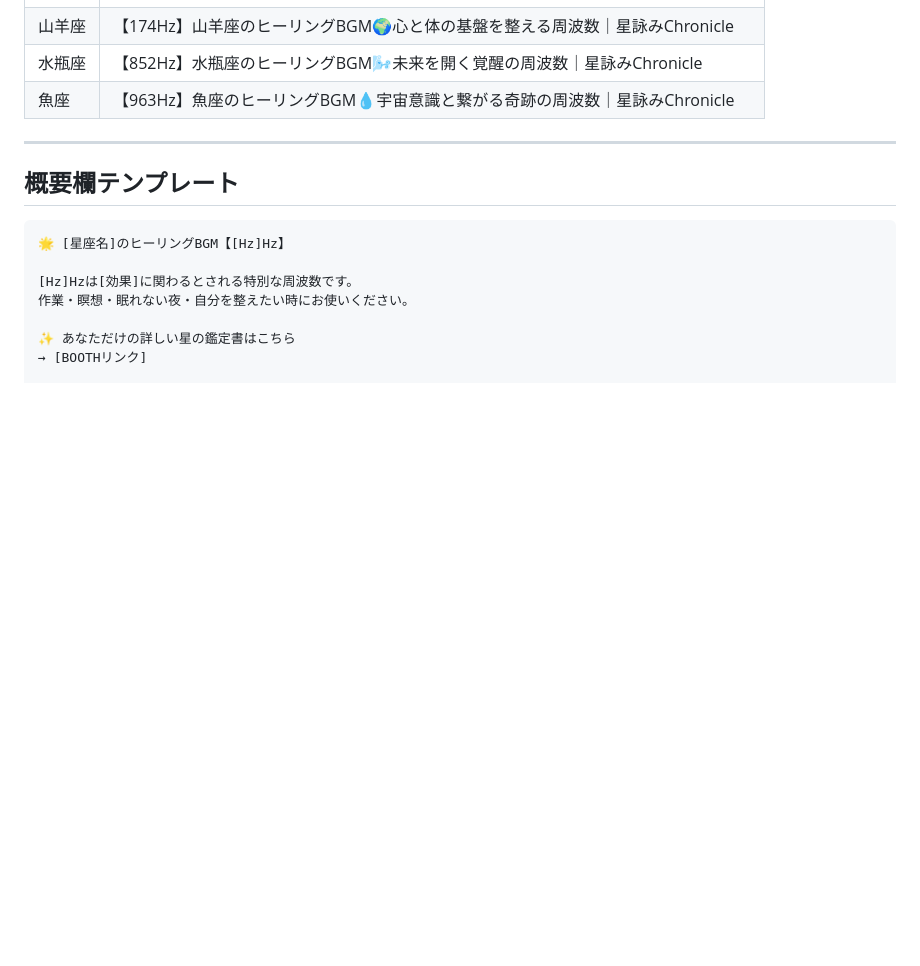
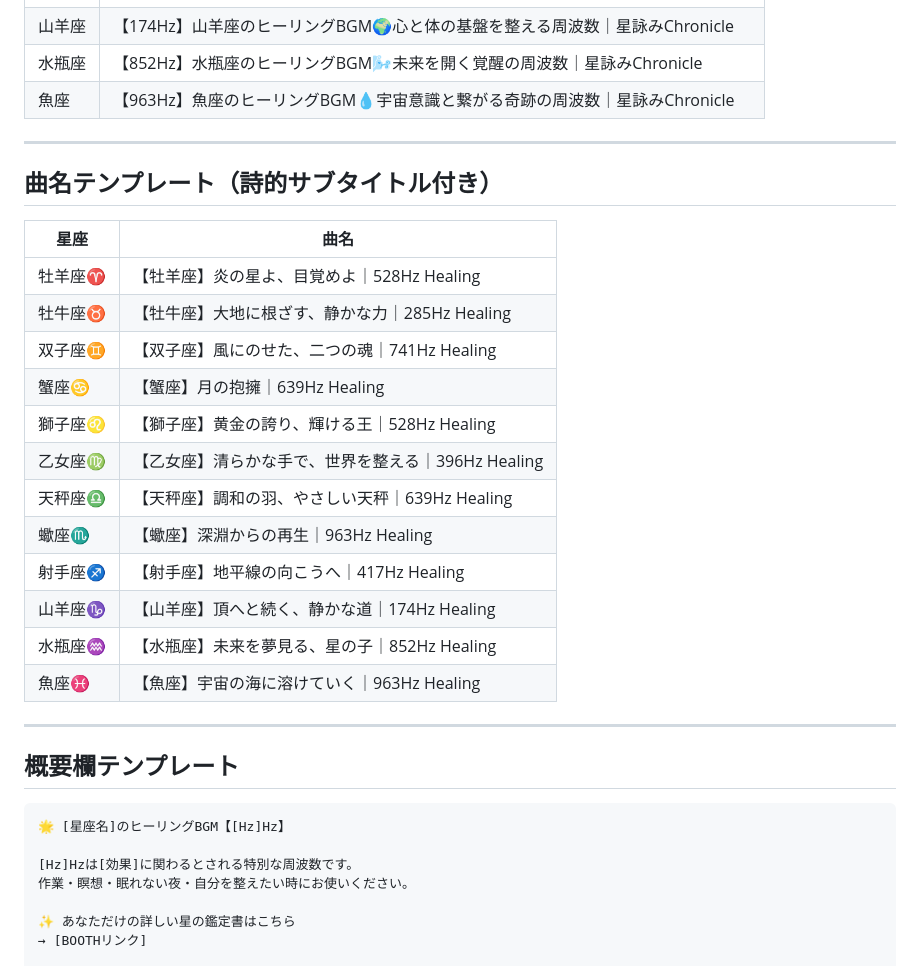
Before and after one commit to 4dalda/hoshiyomi, a Markdown page: company/50_FINANCE/suno_hz_table.md, the part around the change. GitHub-like rendering; blank space fills up the shorter version.

Commit message:
SUNO曲名テーブルに詩的サブタイトルを追加

````diff
--- a/company/50_FINANCE/suno_hz_table.md
+++ b/company/50_FINANCE/suno_hz_table.md
@@ -37,6 +37,25 @@
 
 ---
 
+## 曲名テンプレート（詩的サブタイトル付き）
+
+| 星座 | 曲名 |
+|---|---|
+| 牡羊座♈ | 【牡羊座】炎の星よ、目覚めよ｜528Hz Healing |
+| 牡牛座♉ | 【牡牛座】大地に根ざす、静かな力｜285Hz Healing |
+| 双子座♊ | 【双子座】風にのせた、二つの魂｜741Hz Healing |
+| 蟹座♋ | 【蟹座】月の抱擁｜639Hz Healing |
+| 獅子座♌ | 【獅子座】黄金の誇り、輝ける王｜528Hz Healing |
+| 乙女座♍ | 【乙女座】清らかな手で、世界を整える｜396Hz Healing |
+| 天秤座♎ | 【天秤座】調和の羽、やさしい天秤｜639Hz Healing |
+| 蠍座♏ | 【蠍座】深淵からの再生｜963Hz Healing |
+| 射手座♐ | 【射手座】地平線の向こうへ｜417Hz Healing |
+| 山羊座♑ | 【山羊座】頂へと続く、静かな道｜174Hz Healing |
+| 水瓶座♒ | 【水瓶座】未来を夢見る、星の子｜852Hz Healing |
+| 魚座♓ | 【魚座】宇宙の海に溶けていく｜963Hz Healing |
+
+---
+
 ## 概要欄テンプレート
 
 ```
````
